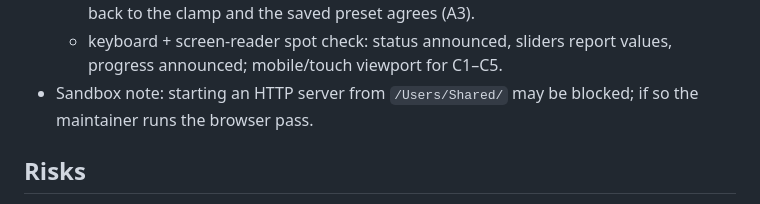
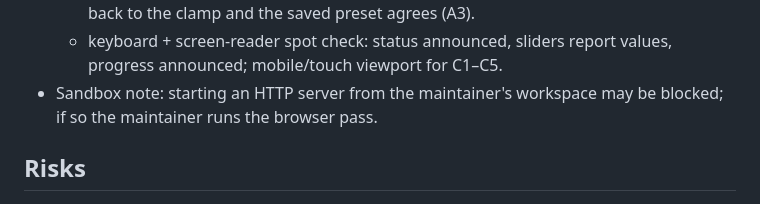
Before and after one commit to johannes-kaindl/perlin-studio, a Markdown page: docs/UI-PASS-2026-06.md, the part around the change. Rendered like a GitHub page.

```diff
--- a/docs/UI-PASS-2026-06.md
+++ b/docs/UI-PASS-2026-06.md
@@ -220,8 +220,8 @@ References in parentheses are the audit finding numbers.
     field → it snaps back to the clamp and the saved preset agrees (A3).
   - keyboard + screen-reader spot check: status announced, sliders report
     values, progress announced; mobile/touch viewport for C1–C5.
-- Sandbox note: starting an HTTP server from `/Users/Shared/` may be
-  blocked; if so the maintainer runs the browser pass.
+- Sandbox note: starting an HTTP server from the maintainer's workspace
+  may be blocked; if so the maintainer runs the browser pass.
 
 ## Risks
 
```
Also changed, not shown: AGENTS.md (+19 -7 lines), docs/WEB-COMPONENT-SPEC.md (+2 -2 lines).
